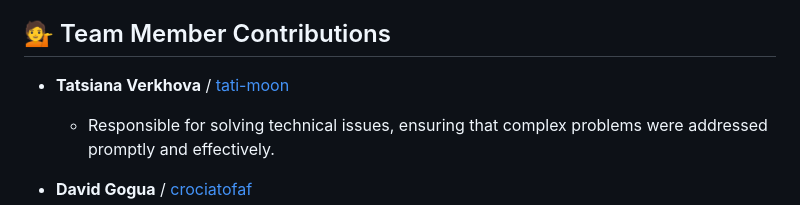
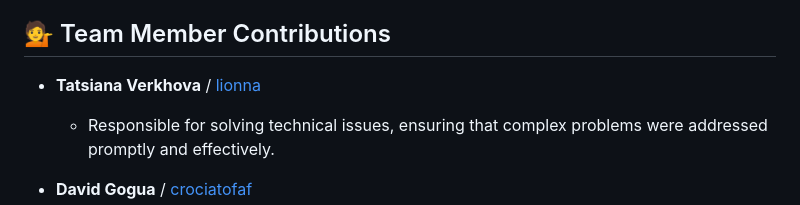
Before and after one commit to von-Wrigley/class-component, a Markdown page: README.md, the part around the change. GitHub-like rendering; folded sections open.

```diff
--- a/README.md
+++ b/README.md
@@ -6,7 +6,7 @@
 
 ## 💁 Team Member Contributions
 
-   - **Tatsiana Verkhova**  / [tati-moon](https://github.com/tati-moon)
+   - **Tatsiana Verkhova**  / [lionna](https://github.com/lionna)
        - Responsible for solving technical issues, ensuring that complex problems were addressed promptly and effectively.
 
    - **David Gogua** / [crociatofaf](https://github.com/crociatofaf)
```
